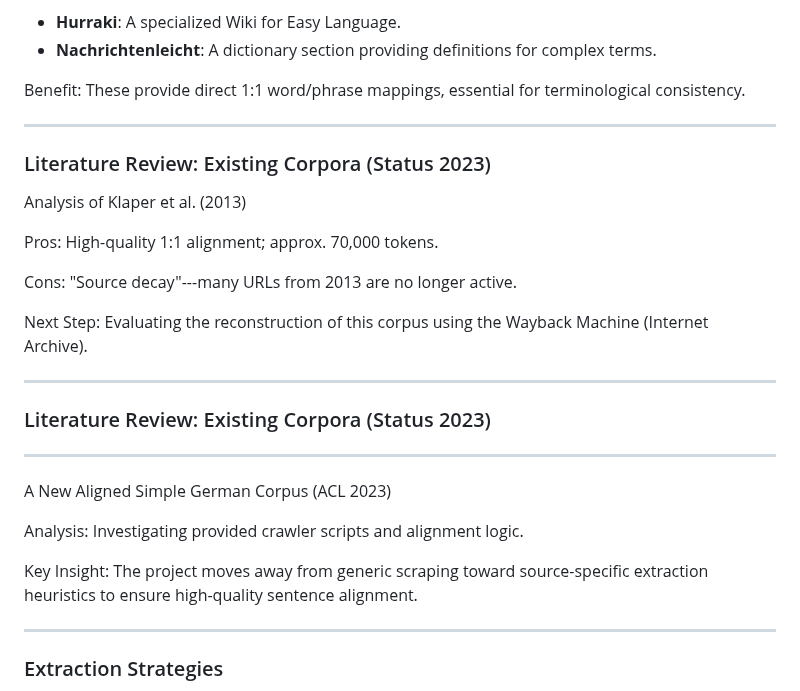
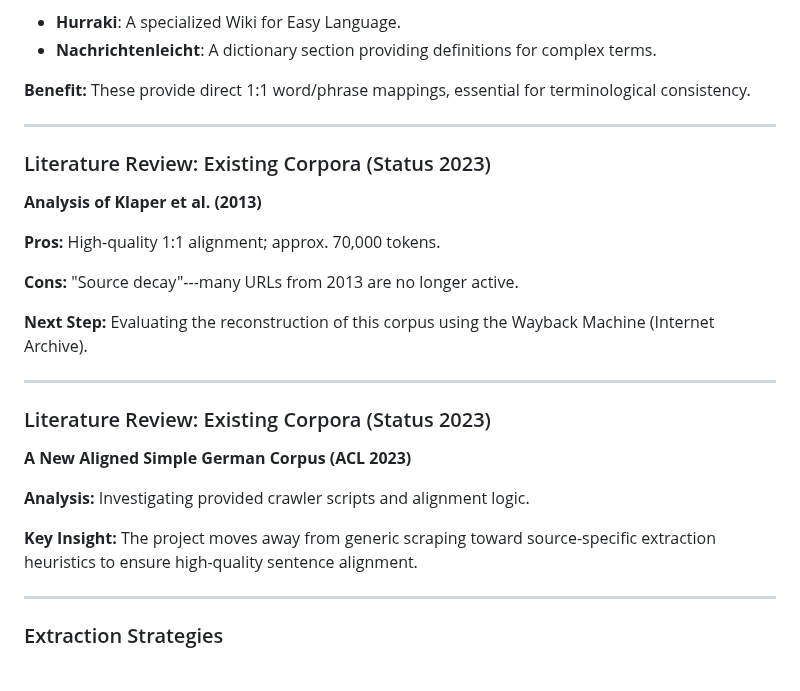
Before and after one commit to mcfiet/master-thesis, a Markdown page: research/fiete_scheel_weekly.md, the part around one of its changes. Drawn GitHub-style.

```diff
--- a/research/fiete_scheel_weekly.md
+++ b/research/fiete_scheel_weekly.md
@@ -366,7 +366,7 @@ Resources Analyzed:
 - **Hurraki**: A specialized Wiki for Easy Language.
 - **Nachrichtenleicht**: A dictionary section providing definitions for complex terms.
 
-Benefit: These provide direct 1:1 word/phrase mappings, essential for terminological consistency.
+**Benefit:** These provide direct 1:1 word/phrase mappings, essential for terminological consistency.
 
 
 </div>
@@ -375,25 +375,23 @@ Benefit: These provide direct 1:1 word/phrase mappings, essential for terminolog
 
 ### Literature Review: Existing Corpora (Status 2023)
 
-Analysis of Klaper et al. (2013)
+**Analysis of Klaper et al. (2013)**
 
-Pros:  High-quality 1:1 alignment; approx. 70,000 tokens.
+**Pros:** High-quality 1:1 alignment; approx. 70,000 tokens.
 
-Cons:  \"Source decay\"---many URLs from 2013 are no longer active.
+**Cons:** \"Source decay\"---many URLs from 2013 are no longer active.
 
-Next Step:  Evaluating the reconstruction of this corpus using the Wayback Machine (Internet Archive).
+**Next Step:** Evaluating the reconstruction of this corpus using the Wayback Machine (Internet Archive).
 
 ---
 
 ### Literature Review: Existing Corpora (Status 2023)
 
----
+**A New Aligned Simple German Corpus (ACL 2023)**
 
-A New Aligned Simple German Corpus (ACL 2023)
+**Analysis:** Investigating provided crawler scripts and alignment logic.
 
-Analysis:  Investigating provided crawler scripts and alignment logic.
-
-Key Insight:  The project moves away from generic scraping toward source-specific extraction heuristics to ensure high-quality sentence alignment.
+**Key Insight:** The project moves away from generic scraping toward source-specific extraction heuristics to ensure high-quality sentence alignment.
 
 ---
 
```
Also changed, not shown: other parts of research/fiete_scheel_weekly.md (+45 -45 lines).
